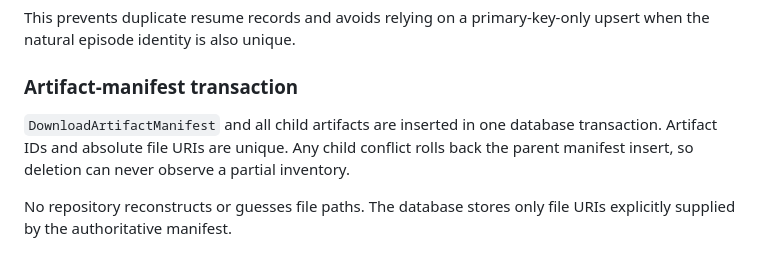
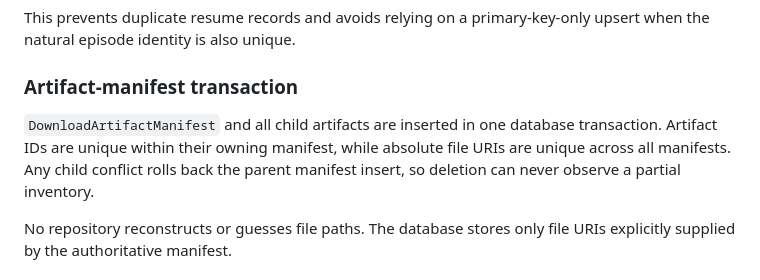
Before and after one commit to william12233/Wynime, a Markdown page: docs/ARCHITECTURE.md, the part around the change. Rendered like a GitHub page.

Commit message:
docs: clarify artifact identity scope

```diff
--- a/docs/ARCHITECTURE.md
+++ b/docs/ARCHITECTURE.md
@@ -85,7 +85,7 @@ This prevents duplicate resume records and avoids relying on a primary-key-only
 
 ### Artifact-manifest transaction
 
-`DownloadArtifactManifest` and all child artifacts are inserted in one database transaction. Artifact IDs and absolute file URIs are unique. Any child conflict rolls back the parent manifest insert, so deletion can never observe a partial inventory.
+`DownloadArtifactManifest` and all child artifacts are inserted in one database transaction. Artifact IDs are unique within their owning manifest, while absolute file URIs are unique across all manifests. Any child conflict rolls back the parent manifest insert, so deletion can never observe a partial inventory.
 
 No repository reconstructs or guesses file paths. The database stores only file URIs explicitly supplied by the authoritative manifest.
 
```
